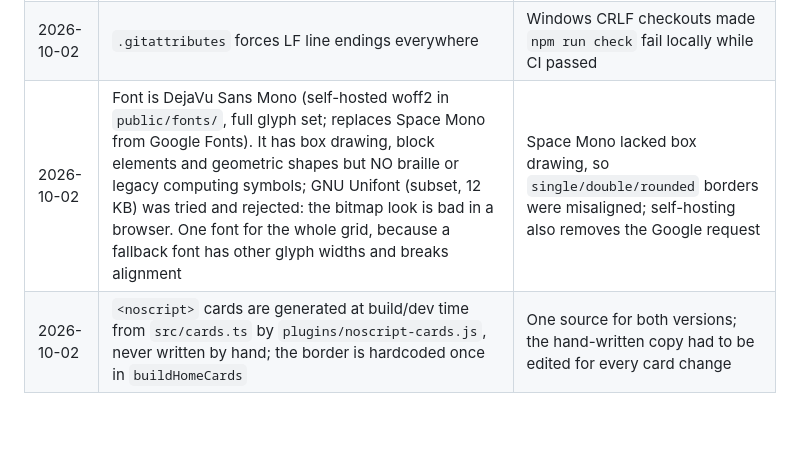
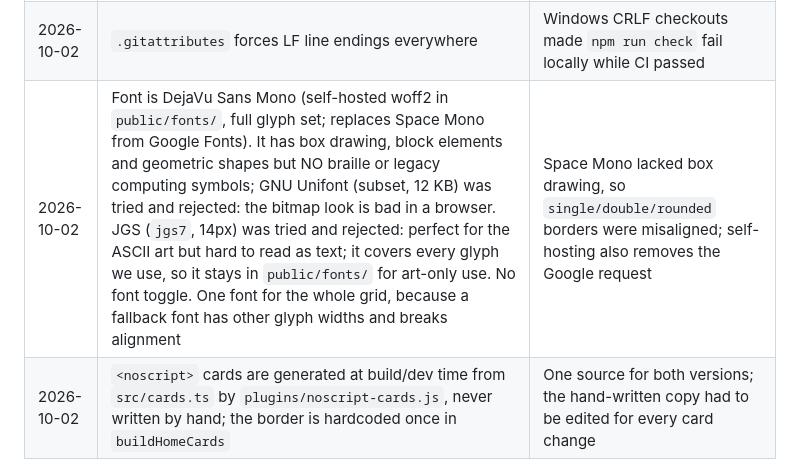
Before and after one commit to l1pz/mmate.xyz, a Markdown page: DECISIONS.md, the part around the change. GitHub-like rendering; blank space fills up the shorter version.

Commit message:
Record JGS font rejected, DejaVu stays

```diff
--- a/DECISIONS.md
+++ b/DECISIONS.md
@@ -10,7 +10,7 @@
 | 2026-10-02 | Oracle is a broadcast, not a chat: one self-hosted small model streams its "thoughts" to all visitors via SSE; no visitor input, no paid APIs | Cost and abuse do not grow with visitors; coherence matters more than the smallest footprint |
 | 2026-10-02 | Hosting: own netcup server, domain 1000110.xyz. Traefik is the only reverse proxy; site is an `nginx:alpine` container (stack `/opt/stacks/1000110-xyz`) serving a bind-mounted `dist/`. CI rsyncs `dist/` as an unprivileged `deploy` user restricted by rrsync to that directory (`deploy/setup-server.sh`) | No second proxy; deploy is a file sync; a leaked CI key cannot reach Docker |
 | 2026-10-02 | `.gitattributes` forces LF line endings everywhere | Windows CRLF checkouts made `npm run check` fail locally while CI passed |
-| 2026-10-02 | Font is DejaVu Sans Mono (self-hosted woff2 in `public/fonts/`, full glyph set; replaces Space Mono from Google Fonts). It has box drawing, block elements and geometric shapes but NO braille or legacy computing symbols; GNU Unifont (subset, 12 KB) was tried and rejected: the bitmap look is bad in a browser. One font for the whole grid, because a fallback font has other glyph widths and breaks alignment | Space Mono lacked box drawing, so `single/double/rounded` borders were misaligned; self-hosting also removes the Google request |
+| 2026-10-02 | Font is DejaVu Sans Mono (self-hosted woff2 in `public/fonts/`, full glyph set; replaces Space Mono from Google Fonts). It has box drawing, block elements and geometric shapes but NO braille or legacy computing symbols; GNU Unifont (subset, 12 KB) was tried and rejected: the bitmap look is bad in a browser. JGS (`jgs7`, 14px) was tried and rejected: perfect for the ASCII art but hard to read as text; it covers every glyph we use, so it stays in `public/fonts/` for art-only use. No font toggle. One font for the whole grid, because a fallback font has other glyph widths and breaks alignment | Space Mono lacked box drawing, so `single/double/rounded` borders were misaligned; self-hosting also removes the Google request |
 | 2026-10-02 | `<noscript>` cards are generated at build/dev time from `src/cards.ts` by `plugins/noscript-cards.js`, never written by hand; the border is hardcoded once in `buildHomeCards` | One source for both versions; the hand-written copy had to be edited for every card change |
 | 2026-10-02 | The binary footers stay hidden easter eggs: no decode animation, no hints, no hover/click reveal | The charm is that visitors find and decode them themselves |
 | 2026-10-02 | Cards use the `rounded` border, hardcoded in `src/index.ts`. Styles (none, retro, ascii, single, double, rounded) stay as data in `src/borders.ts`; `<noscript>` cards carry the same rounded frame. The toggle (key `b`, localStorage setting) was built, tried and removed | The user wants one fixed look for now; re-adding a toggle is easy because styles are data |
```
Also changed, not shown: TASKS.md (+2 -2 lines).
